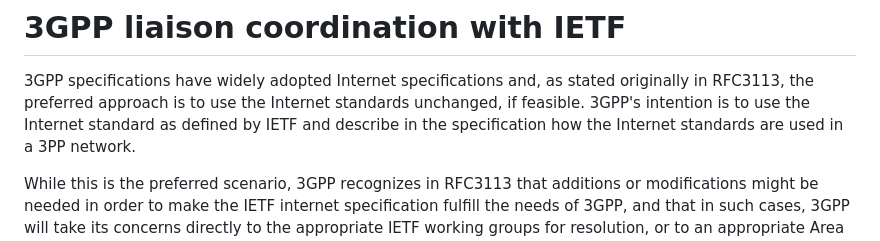
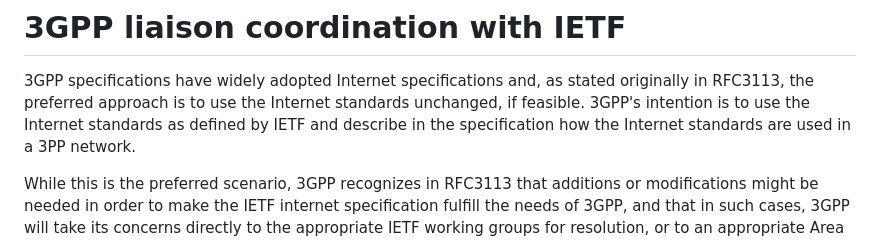
Before and after one commit to intarchboard/draft-iab-rfc3113bis, a Markdown page: draft-kes-rfc3113bis.md, the part around the change. GitHub-like rendering.

Commit message:
Apply suggestion from @mirjak

```diff
--- a/draft-kes-rfc3113bis.md
+++ b/draft-kes-rfc3113bis.md
@@ -70,7 +70,7 @@ https://www.iab.org/programs/administrative-support-groups/
 
 3GPP specifications have widely adopted Internet specifications and, as stated originally in RFC3113,
 the preferred approach is to use the Internet standards unchanged, if feasible.
-3GPP's intention is to use the Internet standard as defined by IETF and
+3GPP's intention is to use the Internet standards as defined by IETF and
 describe in the specification how the Internet standards are used in a 3PP network.
 
 While this is the preferred scenario, 3GPP recognizes in RFC3113 that additions or modifications
```
